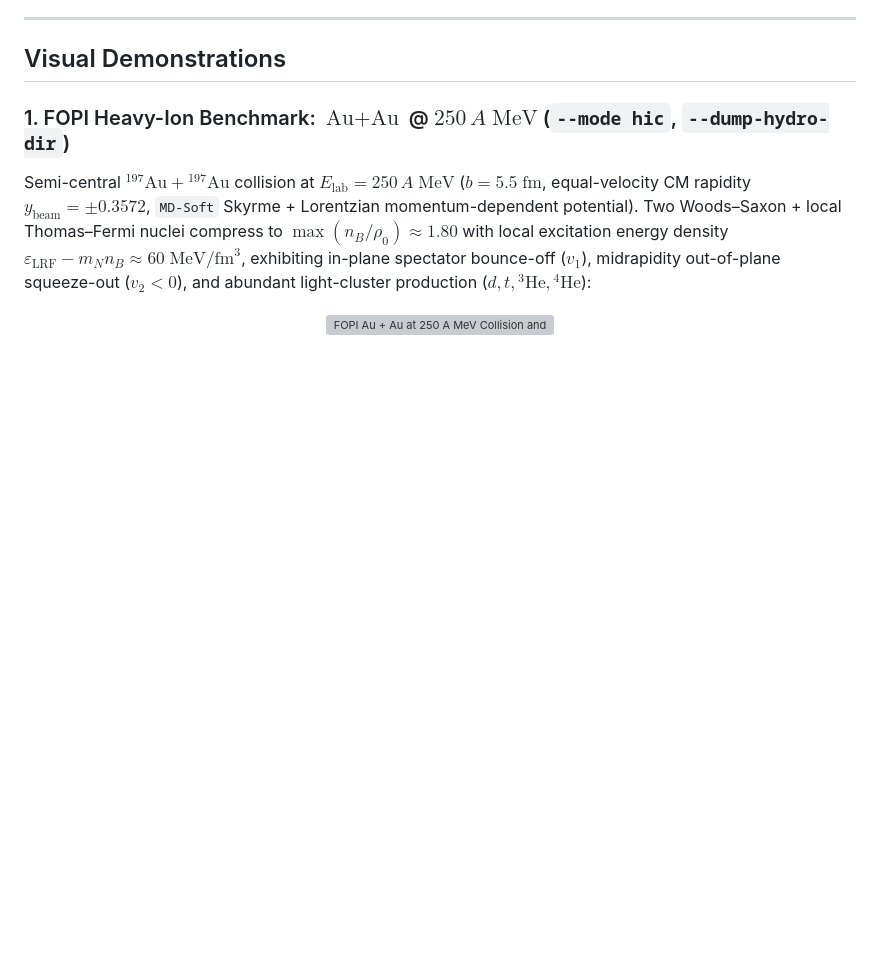
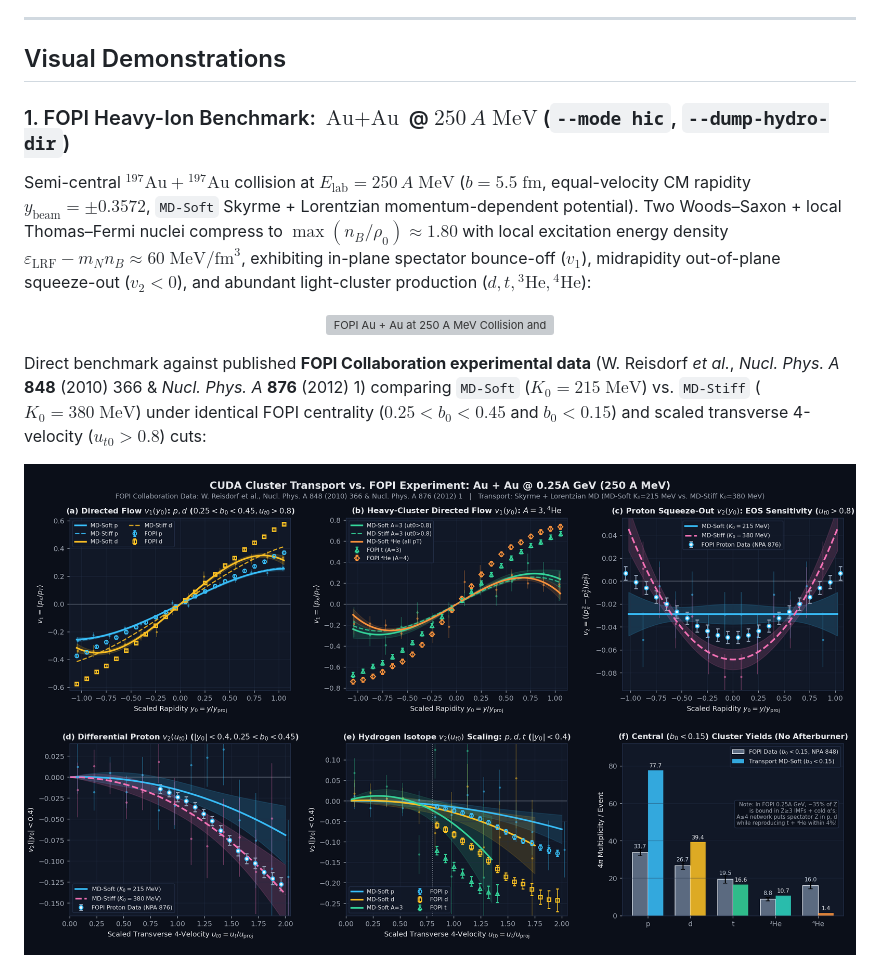
Before and after one commit to OlehSavchuk/cuda-cluster-transport, a Markdown page: README.md, the part around the change. Rendered like a GitHub page; pictures changed too: assets/fopi_auau250_comparison.png (added); blank space fills up the shorter version; grey boxes are pictures that could not be loaded.

Commit message:
feat(fopi): add 6-panel benchmark comparison against published FOPI Au+Au 0.25A GeV data

```diff
--- a/README.md
+++ b/README.md
@@ -17,6 +17,12 @@ Semi-central ${}^{197}\text{Au} + {}^{197}\text{Au}$ collision at $E_{\text{lab}
 
 <p align="center">
   <img src="assets/auau_250amev_collision.gif" alt="FOPI Au + Au at 250 A MeV Collision and Hydro Densities" width="100%">
+</p>
+
+Direct benchmark against published **FOPI Collaboration experimental data** (W. Reisdorf *et al.*, *Nucl. Phys. A* **848** (2010) 366 & *Nucl. Phys. A* **876** (2012) 1) comparing `MD-Soft` ($K_0 = 215\;\text{MeV}$) vs. `MD-Stiff` ($K_0 = 380\;\text{MeV}$) under identical FOPI centrality ($0.25 < b_0 < 0.45$ and $b_0 < 0.15$) and scaled transverse 4-velocity ($u_{t0} > 0.8$) cuts:
+
+<p align="center">
+  <img src="assets/fopi_auau250_comparison.png" alt="CUDA Cluster Transport vs FOPI Collaboration Data Au+Au 250 A MeV" width="100%">
 </p>
 
 <p align="center">
```
Also changed, not shown: 3 other files.
